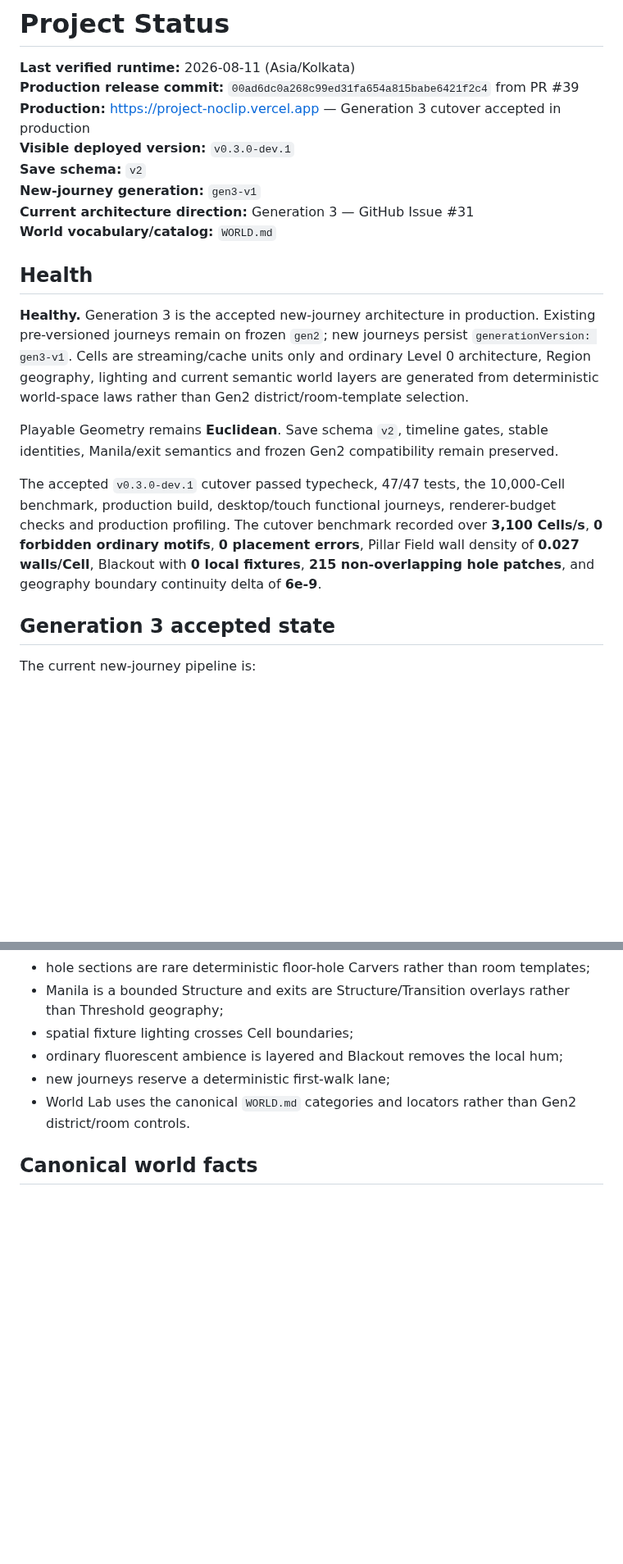
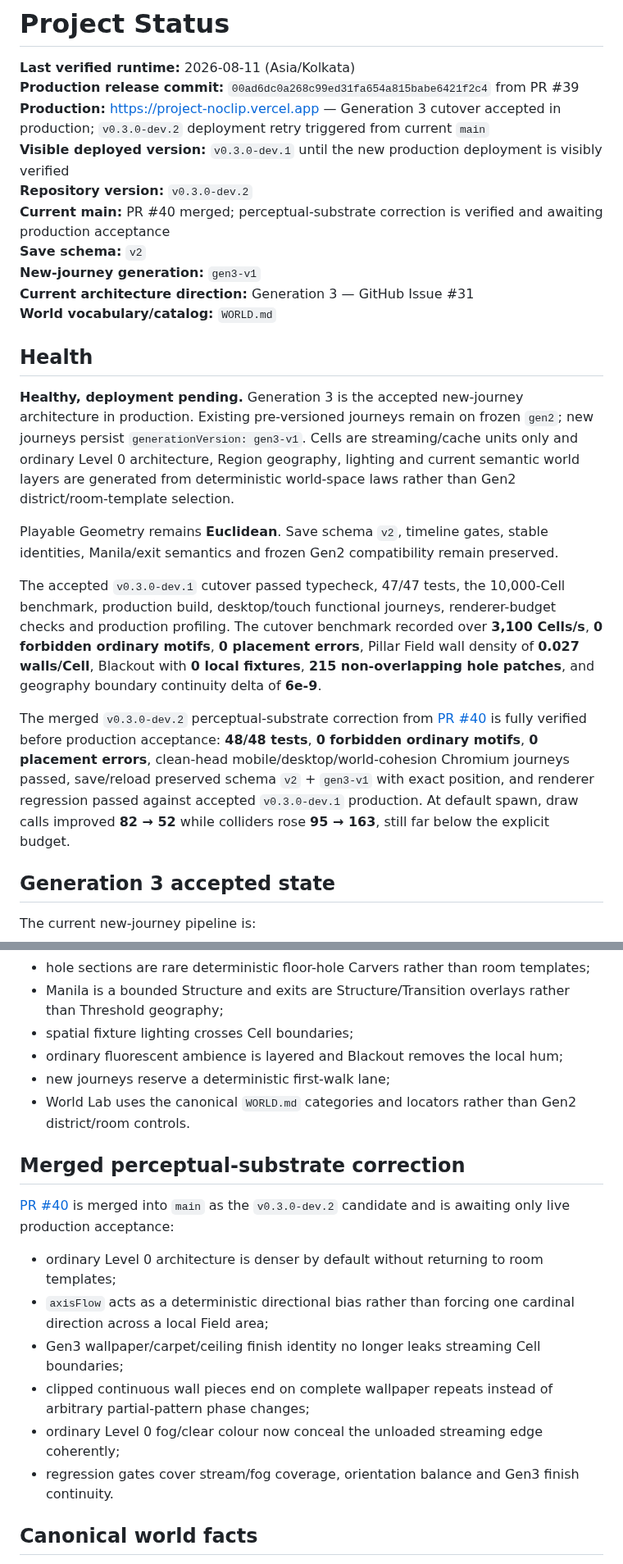
Before and after one commit to xash-mind/Project-Noclip, a Markdown page: STATUS.md, 2 parts joined by grey strips. Shown at 82% size. GitHub-like rendering; blank space fills up the shorter version.

Commit message:
docs: sync merged Gen3 substrate status

```diff
--- a/STATUS.md
+++ b/STATUS.md
@@ -2,8 +2,10 @@
 
 **Last verified runtime:** 2026-08-11 (Asia/Kolkata)
 **Production release commit:** `00ad6dc0a268c99ed31fa654a815babe6421f2c4` from PR #39
-**Production:** https://project-noclip.vercel.app — Generation 3 cutover accepted in production
-**Visible deployed version:** `v0.3.0-dev.1`
+**Production:** https://project-noclip.vercel.app — Generation 3 cutover accepted in production; `v0.3.0-dev.2` deployment retry triggered from current `main`
+**Visible deployed version:** `v0.3.0-dev.1` until the new production deployment is visibly verified
+**Repository version:** `v0.3.0-dev.2`
+**Current main:** PR #40 merged; perceptual-substrate correction is verified and awaiting production acceptance
 **Save schema:** `v2`
 **New-journey generation:** `gen3-v1`
 **Current architecture direction:** Generation 3 — GitHub Issue #31
@@ -11,11 +13,13 @@
 
 ## Health
 
-**Healthy.** Generation 3 is the accepted new-journey architecture in production. Existing pre-versioned journeys remain on frozen `gen2`; new journeys persist `generationVersion: gen3-v1`. Cells are streaming/cache units only and ordinary Level 0 architecture, Region geography, lighting and current semantic world layers are generated from deterministic world-space laws rather than Gen2 district/room-template selection.
+**Healthy, deployment pending.** Generation 3 is the accepted new-journey architecture in production. Existing pre-versioned journeys remain on frozen `gen2`; new journeys persist `generationVersion: gen3-v1`. Cells are streaming/cache units only and ordinary Level 0 architecture, Region geography, lighting and current semantic world layers are generated from deterministic world-space laws rather than Gen2 district/room-template selection.
 
 Playable Geometry remains **Euclidean**. Save schema `v2`, timeline gates, stable identities, Manila/exit semantics and frozen Gen2 compatibility remain preserved.
 
 The accepted `v0.3.0-dev.1` cutover passed typecheck, 47/47 tests, the 10,000-Cell benchmark, production build, desktop/touch functional journeys, renderer-budget checks and production profiling. The cutover benchmark recorded over **3,100 Cells/s**, **0 forbidden ordinary motifs**, **0 placement errors**, Pillar Field wall density of **0.027 walls/Cell**, Blackout with **0 local fixtures**, **215 non-overlapping hole patches**, and geography boundary continuity delta of **6e-9**.
+
+The merged `v0.3.0-dev.2` perceptual-substrate correction from [PR #40](https://github.com/xash-mind/Project-Noclip/pull/40) is fully verified before production acceptance: **48/48 tests**, **0 forbidden ordinary motifs**, **0 placement errors**, clean-head mobile/desktop/world-cohesion Chromium journeys passed, save/reload preserved schema `v2` + `gen3-v1` with exact position, and renderer regression passed against accepted `v0.3.0-dev.1` production. At default spawn, draw calls improved **82 → 52** while colliders rose **95 → 163**, still far below the explicit budget.
 
 ## Generation 3 accepted state
 
@@ -46,6 +50,17 @@ Accepted via [PR #39](https://github.com/xash-mind/Project-Noclip/pull/39):
 - new journeys reserve a deterministic first-walk lane;
 - World Lab uses the canonical `WORLD.md` categories and locators rather than Gen2 district/room controls.
 
+## Merged perceptual-substrate correction
+
+[PR #40](https://github.com/xash-mind/Project-Noclip/pull/40) is merged into `main` as the `v0.3.0-dev.2` candidate and is awaiting only live production acceptance:
+
+- ordinary Level 0 architecture is denser by default without returning to room templates;
+- `axisFlow` acts as a deterministic directional bias rather than forcing one cardinal direction across a local Field area;
+- Gen3 wallpaper/carpet/ceiling finish identity no longer leaks streaming Cell boundaries;
+- clipped continuous wall pieces end on complete wallpaper repeats instead of arbitrary partial-pattern phase changes;
+- ordinary Level 0 fog/clear colour now conceal the unloaded streaming edge coherently;
+- regression gates cover stream/fog coverage, orientation balance and Gen3 finish continuity.
+
 ## Canonical world facts
 
 - **Playable Level:** Level 0 only.
```
Also changed, not shown: other parts of STATUS.md (+4 -4 lines).
